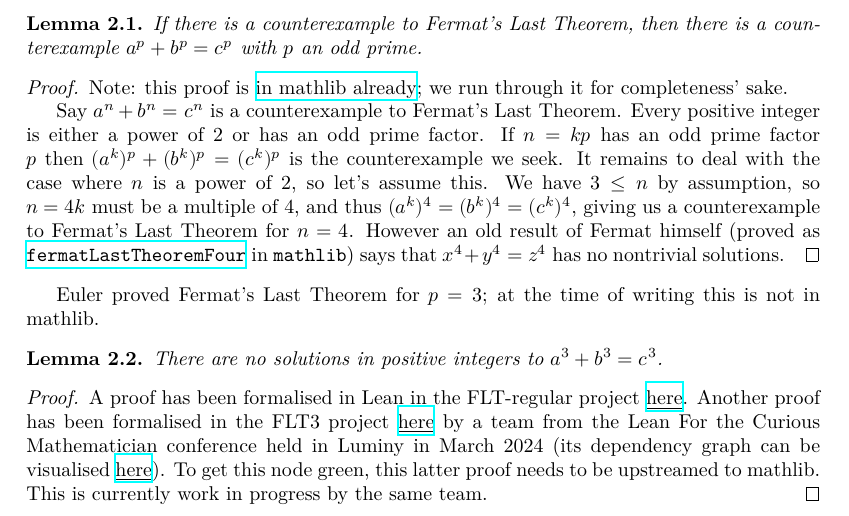
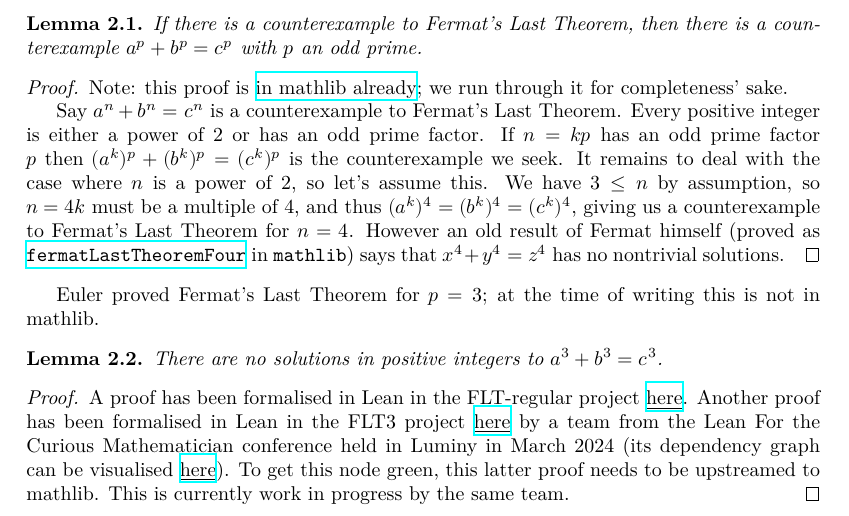
Before and after one commit to ImperialCollegeLondon/FLT, a LaTeX thesis (blueprint/src/print.tex, which reads blueprint/src/chapter/ch02reductions.tex): part of page 3 of 27, cut so that both start at the same text. Compiled offline with XeLaTeX.

Commit message:
Update ch02reductions.tex

```diff
--- a/blueprint/src/chapter/ch02reductions.tex
+++ b/blueprint/src/chapter/ch02reductions.tex
@@ -29,7 +29,7 @@ Euler proved Fermat's Last Theorem for $p=3$; at the time of writing this is not
 \end{lemma}
 \begin{proof}
   A proof has been formalised in Lean in the FLT-regular project \href{https://github.com/leanprover-community/flt-regular/blob/861b7df057140b45b8bb7d30d33426ffbbdda52b/FltRegular/FltThree/FltThree.lean#L698}{\underline{here}}.
-  Another proof has been formalised in the FLT3 project \href{https://github.com/riccardobrasca/flt3}{\underline{here}} by a team from the Lean For the Curious Mathematician conference held in Luminy in March 2024
+  Another proof has been formalised in Lean in the FLT3 project \href{https://github.com/riccardobrasca/flt3}{\underline{here}} by a team from the Lean For the Curious Mathematician conference held in Luminy in March 2024
   (its dependency graph can be visualised \href{https://pitmonticone.github.io/FLT3/blueprint/dep_graph_document.html}{\underline{here}}).
   To get this node green, this latter proof needs to be upstreamed to mathlib. This is currently work in progress by the same team.
 \end{proof}
```
